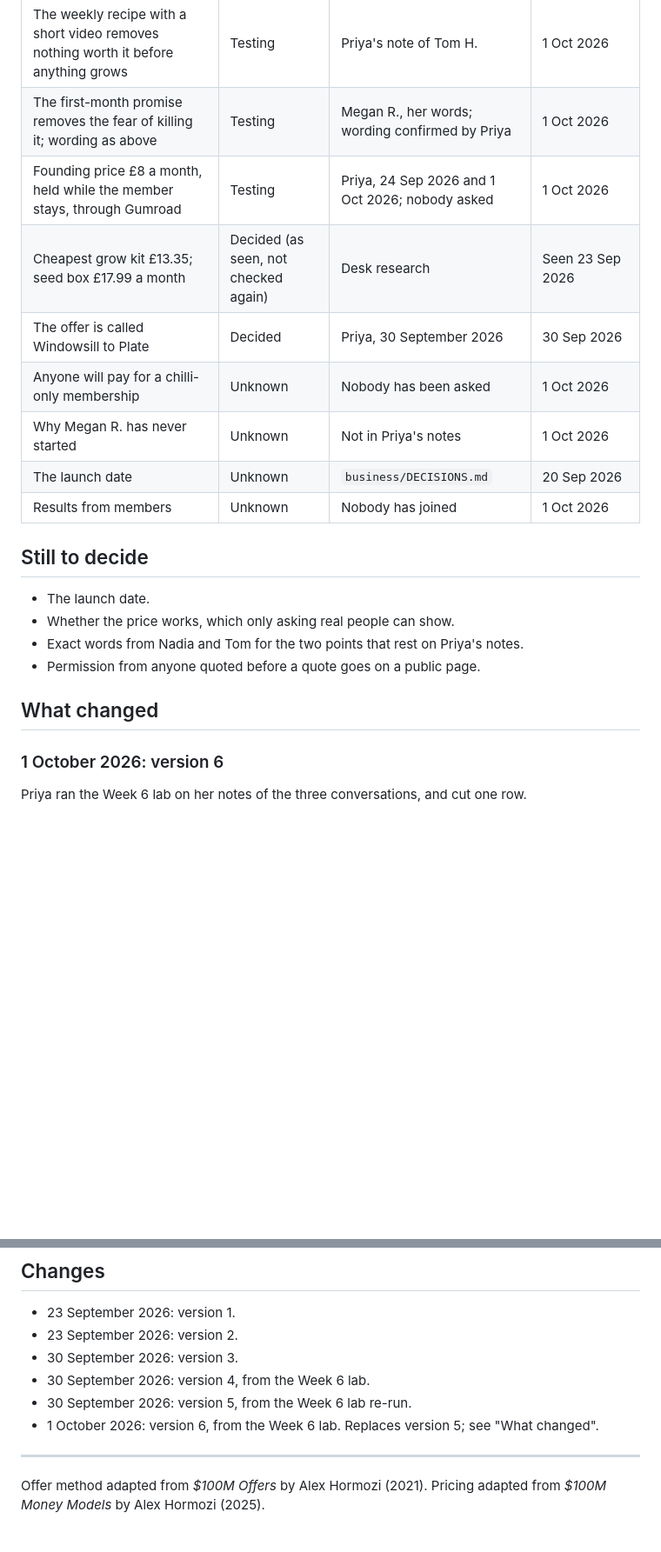
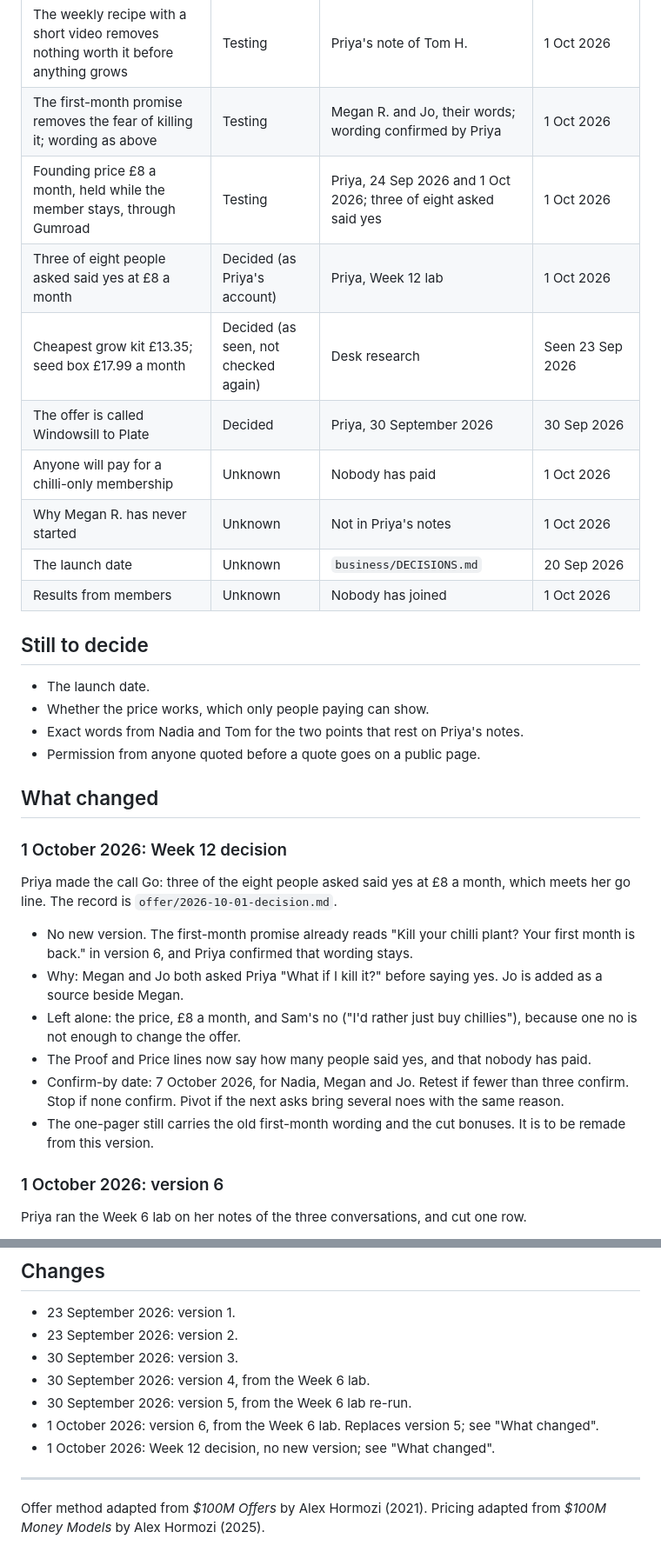
Before and after one commit to coengineers/chilli-community-second-brain, a Markdown page: offer/OFFER.md, 2 parts joined by grey strips. Shown at 87% size. GitHub-like rendering; blank space fills up the shorter version.

Commit message:
Week 12: Go call, decision record and dated offer line
Co-Authored-By: Claude Sonnet 5.5 <noreply@anthropic.com>
Claude-Session: https://claude.ai/code/session_011Feys92F4eeeHavGWLiskc

```diff
--- a/offer/OFFER.md
+++ b/offer/OFFER.md
@@ -126,11 +126,12 @@ Say the offer out loud to Nadia, Tom and Megan, and write down each person's fir
 | The week's job removes having no one clear thing to do | Testing | Priya's note of Nadia S. | 1 Oct 2026 |
 | Start where you are removes the wrong time of year | Testing | Nadia S., her words | 1 Oct 2026 |
 | The weekly recipe with a short video removes nothing worth it before anything grows | Testing | Priya's note of Tom H. | 1 Oct 2026 |
-| The first-month promise removes the fear of killing it; wording as above | Testing | Megan R., her words; wording confirmed by Priya | 1 Oct 2026 |
-| Founding price £8 a month, held while the member stays, through Gumroad | Testing | Priya, 24 Sep 2026 and 1 Oct 2026; nobody asked | 1 Oct 2026 |
+| The first-month promise removes the fear of killing it; wording as above | Testing | Megan R. and Jo, their words; wording confirmed by Priya | 1 Oct 2026 |
+| Founding price £8 a month, held while the member stays, through Gumroad | Testing | Priya, 24 Sep 2026 and 1 Oct 2026; three of eight asked said yes | 1 Oct 2026 |
+| Three of eight people asked said yes at £8 a month | Decided (as Priya's account) | Priya, Week 12 lab | 1 Oct 2026 |
 | Cheapest grow kit £13.35; seed box £17.99 a month | Decided (as seen, not checked again) | Desk research | Seen 23 Sep 2026 |
 | The offer is called Windowsill to Plate | Decided | Priya, 30 September 2026 | 30 Sep 2026 |
-| Anyone will pay for a chilli-only membership | Unknown | Nobody has been asked | 1 Oct 2026 |
+| Anyone will pay for a chilli-only membership | Unknown | Nobody has paid | 1 Oct 2026 |
 | Why Megan R. has never started | Unknown | Not in Priya's notes | 1 Oct 2026 |
 | The launch date | Unknown | `business/DECISIONS.md` | 20 Sep 2026 |
 | Results from members | Unknown | Nobody has joined | 1 Oct 2026 |
@@ -138,11 +139,22 @@ Say the offer out loud to Nadia, Tom and Megan, and write down each person's fir
 ## Still to decide
 
 - The launch date.
-- Whether the price works, which only asking real people can show.
+- Whether the price works, which only people paying can show.
 - Exact words from Nadia and Tom for the two points that rest on Priya's notes.
 - Permission from anyone quoted before a quote goes on a public page.
 
 ## What changed
+
+### 1 October 2026: Week 12 decision
+
+Priya made the call Go: three of the eight people asked said yes at £8 a month, which meets her go line. The record is `offer/2026-10-01-decision.md`.
+
+- No new version. The first-month promise already reads "Kill your chilli plant? Your first month is back." in version 6, and Priya confirmed that wording stays.
+- Why: Megan and Jo both asked Priya "What if I kill it?" before saying yes. Jo is added as a source beside Megan.
+- Left alone: the price, £8 a month, and Sam's no ("I'd rather just buy chillies"), because one no is not enough to change the offer.
+- The Proof and Price lines now say how many people said yes, and that nobody has paid.
+- Confirm-by date: 7 October 2026, for Nadia, Megan and Jo. Retest if fewer than three confirm. Stop if none confirm. Pivot if the next asks bring several noes with the same reason.
+- The one-pager still carries the old first-month wording and the cut bonuses. It is to be remade from this version.
 
 ### 1 October 2026: version 6
 
@@ -163,6 +175,7 @@ Priya ran the Week 6 lab on her notes of the three conversations, and cut one ro
 - 30 September 2026: version 4, from the Week 6 lab.
 - 30 September 2026: version 5, from the Week 6 lab re-run.
 - 1 October 2026: version 6, from the Week 6 lab. Replaces version 5; see "What changed".
+- 1 October 2026: Week 12 decision, no new version; see "What changed".
 
 ---
 
```
Also changed, not shown: other parts of offer/OFFER.md (+5 -5 lines), offer/2026-10-01-decision.md (added, +66 -0 lines), weekly/2026-10-01-week-12-decision.md (added, +36 -0 lines).
